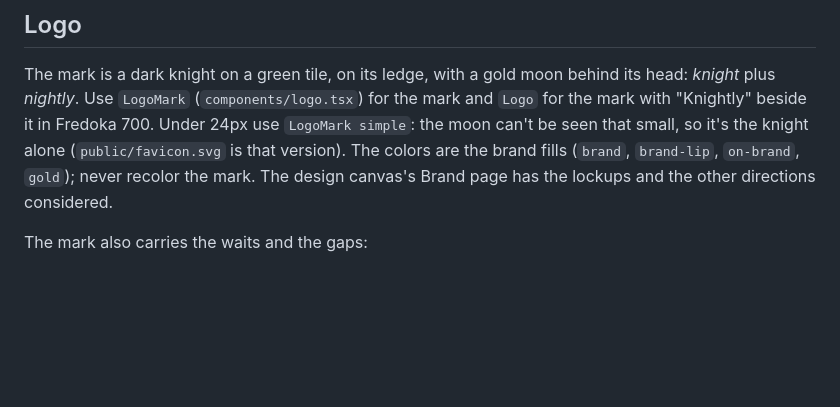
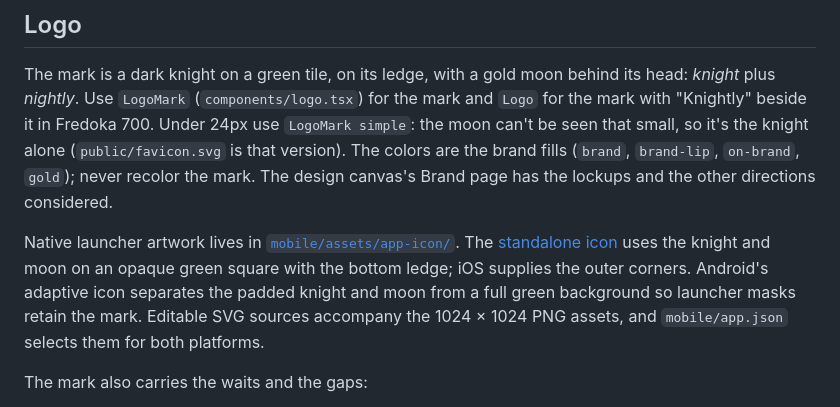
Before and after one commit to hunterrhansen/chess-profile, a Markdown page: docs/design.md, the part around the change. Drawn GitHub-style; blank space fills up the shorter version.

Commit message:
Add Knightly launcher icons for iOS and Android (#79)

```diff
--- a/docs/design.md
+++ b/docs/design.md
@@ -21,6 +21,13 @@ mark with "Knightly" beside it in Fredoka 700. Under 24px use `LogoMark simple`:
 be seen that small, so it's the knight alone (`public/favicon.svg` is that version). The colors
 are the brand fills (`brand`, `brand-lip`, `on-brand`, `gold`); never recolor the mark. The
 design canvas's Brand page has the lockups and the other directions considered.
+
+Native launcher artwork lives in [`mobile/assets/app-icon/`](../mobile/assets/app-icon/README.md).
+The [standalone icon](../mobile/assets/app-icon/icon.png) uses the knight and moon
+on an opaque green square with the bottom ledge; iOS supplies the outer corners.
+Android's adaptive icon separates the padded knight and moon from a full green
+background so launcher masks retain the mark. Editable SVG sources accompany
+the 1024 × 1024 PNG assets, and `mobile/app.json` selects them for both platforms.
 
 The mark also carries the waits and the gaps:
 
```
Also changed, not shown: mobile/assets/app-icon/adaptive-background.png (added), mobile/assets/app-icon/adaptive-foreground.png (added), mobile/assets/app-icon/icon.png (added), 5 other files.
